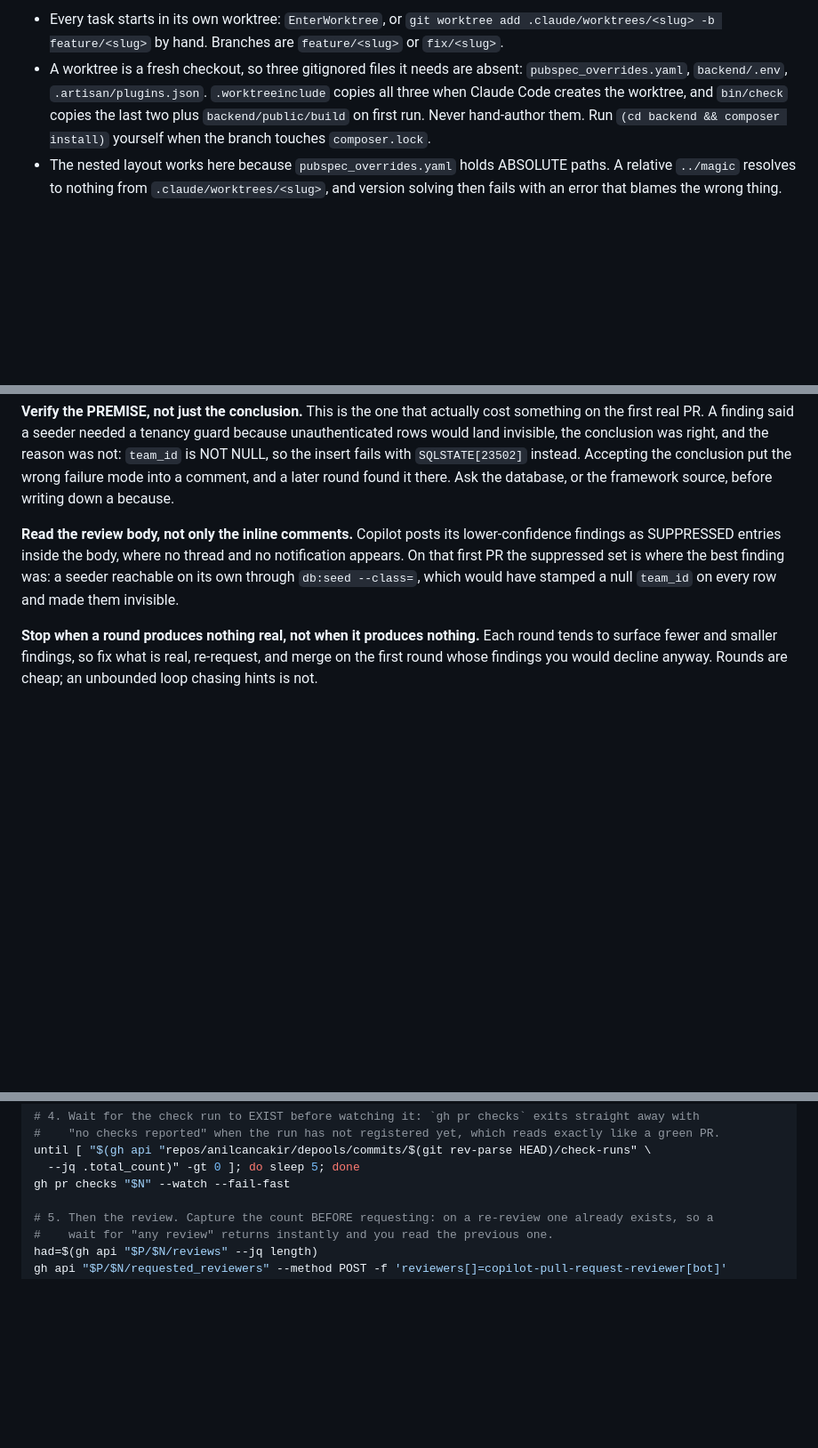
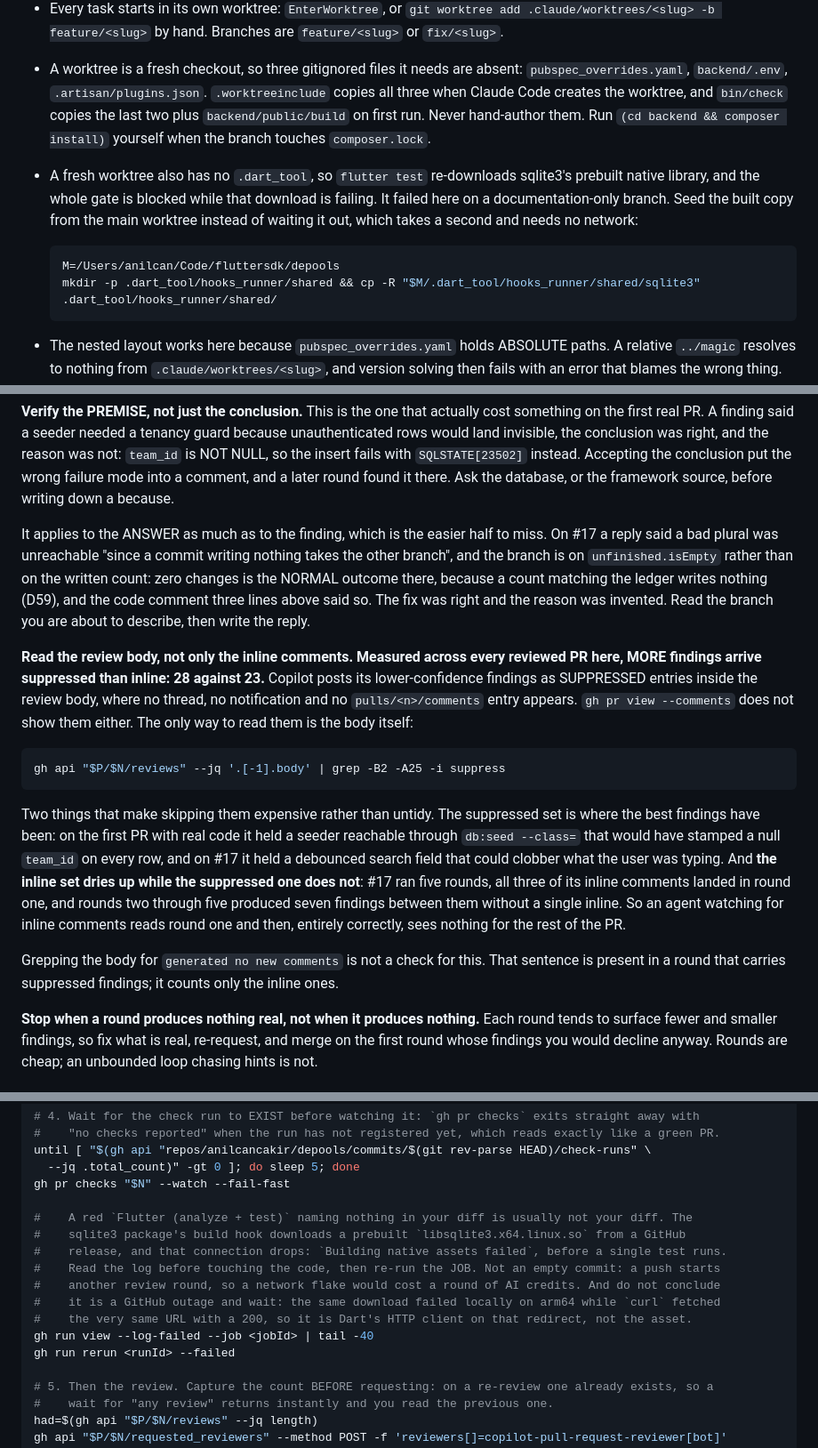
Before and after one commit to anilcancakir/depools, a Markdown page: AGENTS.md, 3 parts joined by grey strips. Shown at 89% size. Rendered like a GitHub page; blank space fills up the shorter version.

Commit message:
docs: the review loop, with the figures that make it worth running
Three things learned across #11 to #17, each replacing a caution with a number.

The suppressed section is not a footnote. Counted across every reviewed PR
here, MORE findings arrive suppressed than inline: 28 against 23. They appear
in the review body only, with no thread, no notification and no entry in
pulls/<n>/comments, so an agent watching the inline set sees a quiet PR. Worse,
the inline set dries up and the suppressed one does not: #17 ran five rounds,
all three inline comments landed in round one, and rounds two through five
produced seven findings without a single inline. Grepping for 'generated no new
comments' does not detect this; that sentence counts only inline comments and
appears in rounds that carry suppressed findings.

'Verify the premise' applies to the ANSWER too, which is the easier half to
miss. A reply on #17 called a bad plural unreachable because a commit writing
nothing takes the other branch, and the branch is on unfinished.isEmpty rather
than on the written count: zero changes is the normal outcome there, and the
code comment three lines above said so. Right fix, invented reason.

And a red Flutter check that names nothing in the diff is usually sqlite3's
build hook failing to download its prebuilt library. Re-run the job rather than
pushing an empty commit, which would spend a review round on a network fault.
It is not an outage to wait out either: the same download failed locally while
curl fetched the same URL with a 200. A fresh worktree has no .dart_tool, so it
re-downloads and the whole gate blocks on it; seeding the built copy from the
main worktree takes a second and needs no network. That happened on this branch,
which changes one Markdown file.

````diff
--- a/AGENTS.md
+++ b/AGENTS.md
@@ -58,6 +58,12 @@ The branch is `master` and not `main`, deliberately, matching `magic` and `uptiz
 
 - Every task starts in its own worktree: `EnterWorktree`, or `git worktree add .claude/worktrees/<slug> -b feature/<slug>` by hand. Branches are `feature/<slug>` or `fix/<slug>`.
 - A worktree is a fresh checkout, so three gitignored files it needs are absent: `pubspec_overrides.yaml`, `backend/.env`, `.artisan/plugins.json`. `.worktreeinclude` copies all three when Claude Code creates the worktree, and `bin/check` copies the last two plus `backend/public/build` on first run. Never hand-author them. Run `(cd backend && composer install)` yourself when the branch touches `composer.lock`.
+- A fresh worktree also has no `.dart_tool`, so `flutter test` re-downloads sqlite3's prebuilt native library, and the whole gate is blocked while that download is failing. It failed here on a documentation-only branch. Seed the built copy from the main worktree instead of waiting it out, which takes a second and needs no network:
+
+  ```sh
+  M=/Users/anilcan/Code/fluttersdk/depools
+  mkdir -p .dart_tool/hooks_runner/shared && cp -R "$M/.dart_tool/hooks_runner/shared/sqlite3" .dart_tool/hooks_runner/shared/
+  ```
 - The nested layout works here because `pubspec_overrides.yaml` holds ABSOLUTE paths. A relative `../magic` resolves to nothing from `.claude/worktrees/<slug>`, and version solving then fails with an error that blames the wrong thing.
 - Land the work as a PR, and let CI be the evidence rather than a local run. Four checks have to pass before a merge, and a review thread has to be resolved: `Flutter (analyze + test)`, `Backend (pint + tests)`, `Design tokens`, `Instruction mirrors`.
 - Also branch from `master` for the trivial case the worktree rule exempts, because a direct push is refused either way.
@@ -72,7 +78,17 @@ Three mechanics that decide whether that loop actually runs:
 
 **Verify the PREMISE, not just the conclusion.** This is the one that actually cost something on the first real PR. A finding said a seeder needed a tenancy guard because unauthenticated rows would land invisible, the conclusion was right, and the reason was not: `team_id` is NOT NULL, so the insert fails with `SQLSTATE[23502]` instead. Accepting the conclusion put the wrong failure mode into a comment, and a later round found it there. Ask the database, or the framework source, before writing down a because.
 
-**Read the review body, not only the inline comments.** Copilot posts its lower-confidence findings as SUPPRESSED entries inside the body, where no thread and no notification appears. On that first PR the suppressed set is where the best finding was: a seeder reachable on its own through `db:seed --class=`, which would have stamped a null `team_id` on every row and made them invisible.
+It applies to the ANSWER as much as to the finding, which is the easier half to miss. On #17 a reply said a bad plural was unreachable "since a commit writing nothing takes the other branch", and the branch is on `unfinished.isEmpty` rather than on the written count: zero changes is the NORMAL outcome there, because a count matching the ledger writes nothing (D59), and the code comment three lines above said so. The fix was right and the reason was invented. Read the branch you are about to describe, then write the reply.
+
+**Read the review body, not only the inline comments. Measured across every reviewed PR here, MORE findings arrive suppressed than inline: 28 against 23.** Copilot posts its lower-confidence findings as SUPPRESSED entries inside the review body, where no thread, no notification and no `pulls/<n>/comments` entry appears. `gh pr view --comments` does not show them either. The only way to read them is the body itself:
+
+```sh
+gh api "$P/$N/reviews" --jq '.[-1].body' | grep -B2 -A25 -i suppress
+```
+
+Two things that make skipping them expensive rather than untidy. The suppressed set is where the best findings have been: on the first PR with real code it held a seeder reachable through `db:seed --class=` that would have stamped a null `team_id` on every row, and on #17 it held a debounced search field that could clobber what the user was typing. And **the inline set dries up while the suppressed one does not**: #17 ran five rounds, all three of its inline comments landed in round one, and rounds two through five produced seven findings between them without a single inline. So an agent watching for inline comments reads round one and then, entirely correctly, sees nothing for the rest of the PR.
+
+Grepping the body for `generated no new comments` is not a check for this. That sentence is present in a round that carries suppressed findings; it counts only the inline ones.
 
 **Stop when a round produces nothing real, not when it produces nothing.** Each round tends to surface fewer and smaller findings, so fix what is real, re-request, and merge on the first round whose findings you would decline anyway. Rounds are cheap; an unbounded loop chasing hints is not.
 
@@ -103,6 +119,16 @@ N=$(gh pr create --base master --head "$B" --title "..." --body "..." | grep -o
 until [ "$(gh api "repos/anilcancakir/depools/commits/$(git rev-parse HEAD)/check-runs" \
   --jq .total_count)" -gt 0 ]; do sleep 5; done
 gh pr checks "$N" --watch --fail-fast
+
+#    A red `Flutter (analyze + test)` naming nothing in your diff is usually not your diff. The
+#    sqlite3 package's build hook downloads a prebuilt `libsqlite3.x64.linux.so` from a GitHub
+#    release, and that connection drops: `Building native assets failed`, before a single test runs.
+#    Read the log before touching the code, then re-run the JOB. Not an empty commit: a push starts
+#    another review round, so a network flake would cost a round of AI credits. And do not conclude
+#    it is a GitHub outage and wait: the same download failed locally on arm64 while `curl` fetched
+#    the very same URL with a 200, so it is Dart's HTTP client on that redirect, not the asset.
+gh run view --log-failed --job <jobId> | tail -40
+gh run rerun <runId> --failed
 
 # 5. Then the review. Capture the count BEFORE requesting: on a re-review one already exists, so a
 #    wait for "any review" returns instantly and you read the previous one.
````
